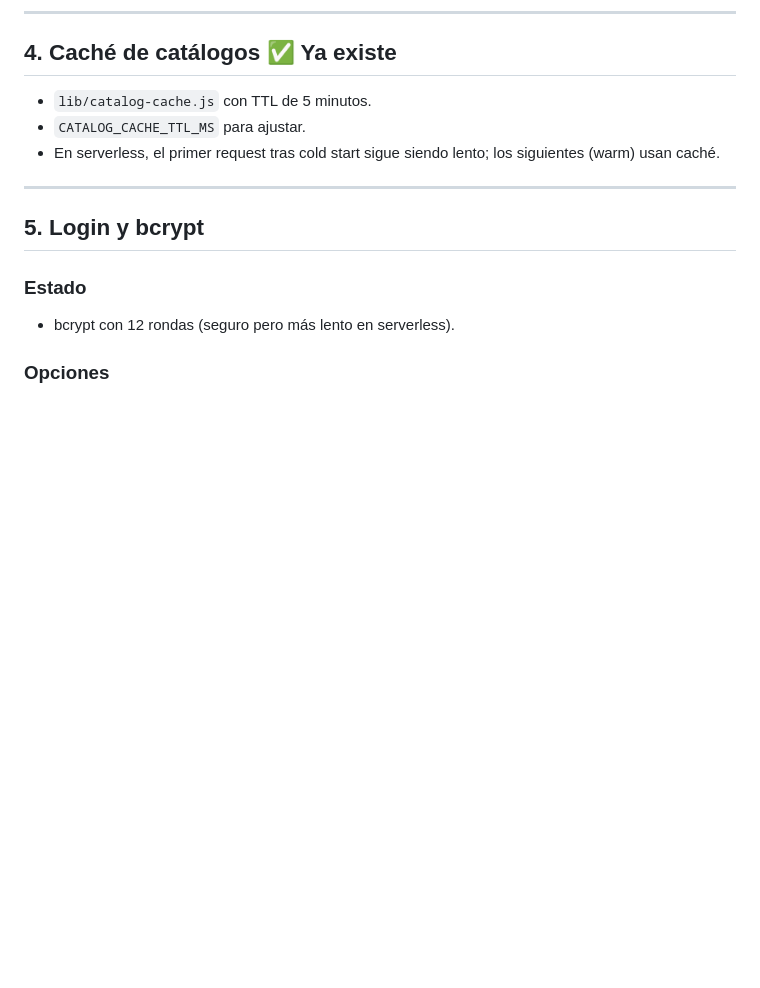
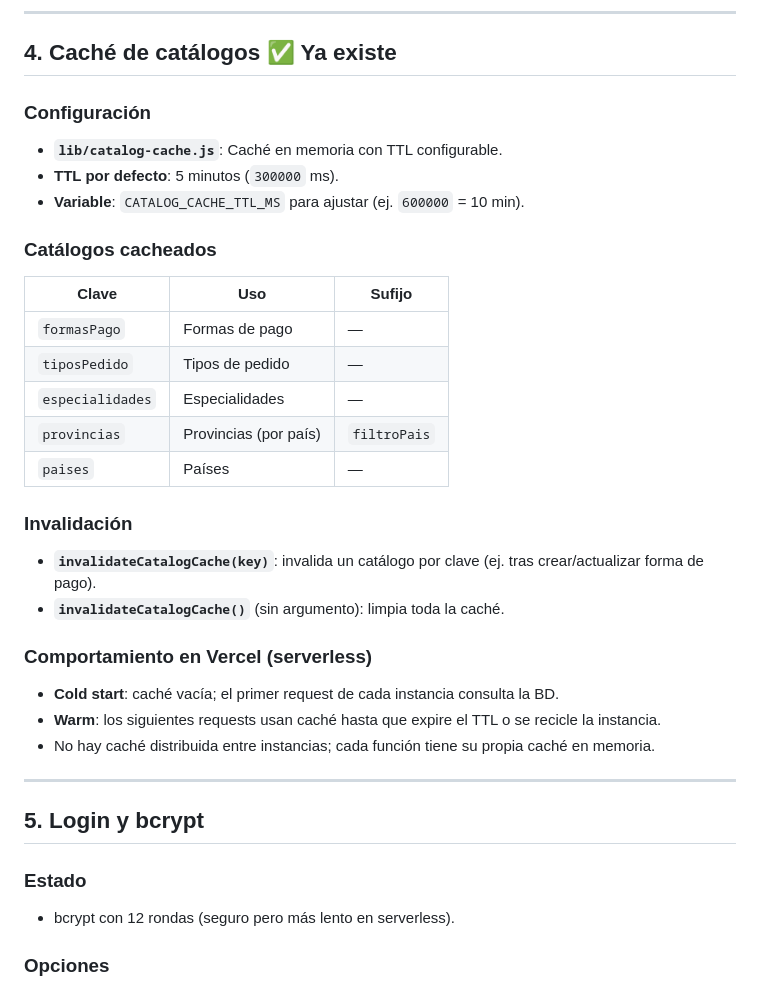
Before and after one commit to farmadescanso-ai/crm_gemavip, a Markdown page: docs/PLAN-MEJORAS-VERCEL.md, the part around the change. GitHub-like rendering; blank space fills up the shorter version.

Commit message:
docs: ampliar sección caché catálogos - catálogos, invalidación, serverless
Made-with: Cursor

```diff
--- a/docs/PLAN-MEJORAS-VERCEL.md
+++ b/docs/PLAN-MEJORAS-VERCEL.md
@@ -92,9 +92,28 @@ Ver `docs/PUNTO-23-LIKE-FULLTEXT.md` para más detalle.
 
 ## 4. Caché de catálogos ✅ Ya existe
 
-- `lib/catalog-cache.js` con TTL de 5 minutos.
-- `CATALOG_CACHE_TTL_MS` para ajustar.
-- En serverless, el primer request tras cold start sigue siendo lento; los siguientes (warm) usan caché.
+### Configuración
+- **`lib/catalog-cache.js`**: Caché en memoria con TTL configurable.
+- **TTL por defecto**: 5 minutos (`300000` ms).
+- **Variable**: `CATALOG_CACHE_TTL_MS` para ajustar (ej. `600000` = 10 min).
+
+### Catálogos cacheados
+| Clave | Uso | Sufijo |
+|-------|-----|--------|
+| `formasPago` | Formas de pago | — |
+| `tiposPedido` | Tipos de pedido | — |
+| `especialidades` | Especialidades | — |
+| `provincias` | Provincias (por país) | `filtroPais` |
+| `paises` | Países | — |
+
+### Invalidación
+- **`invalidateCatalogCache(key)`**: invalida un catálogo por clave (ej. tras crear/actualizar forma de pago).
+- **`invalidateCatalogCache()`** (sin argumento): limpia toda la caché.
+
+### Comportamiento en Vercel (serverless)
+- **Cold start**: caché vacía; el primer request de cada instancia consulta la BD.
+- **Warm**: los siguientes requests usan caché hasta que expire el TTL o se recicle la instancia.
+- No hay caché distribuida entre instancias; cada función tiene su propia caché en memoria.
 
 ---
 
```
